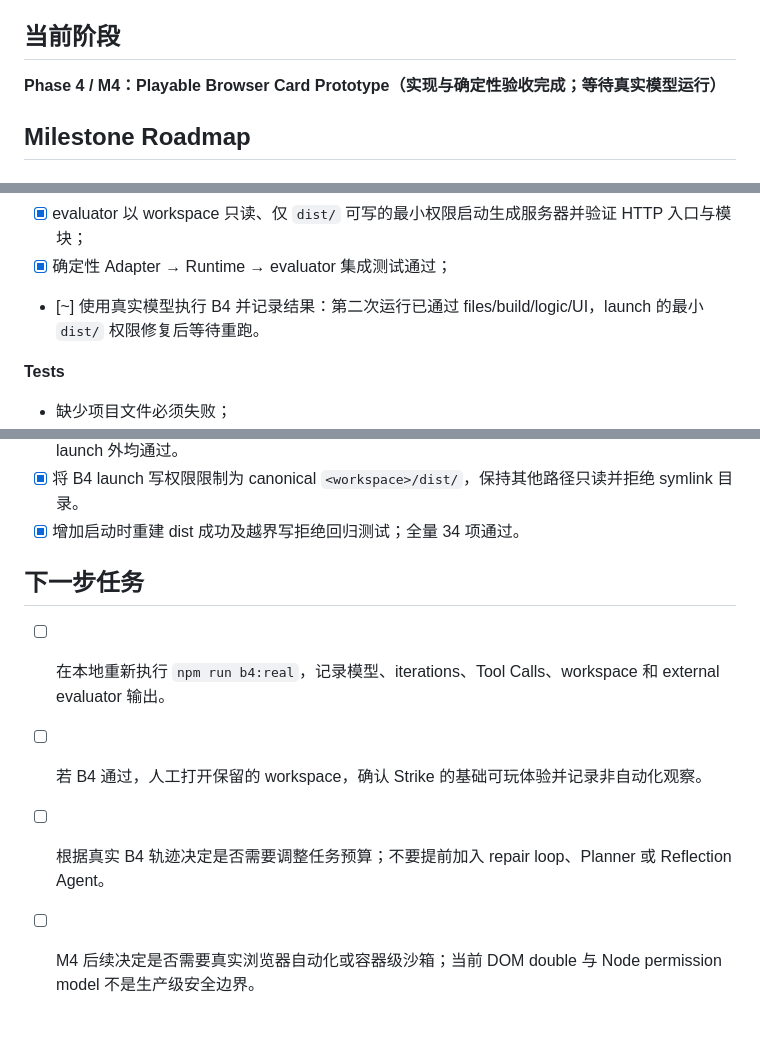
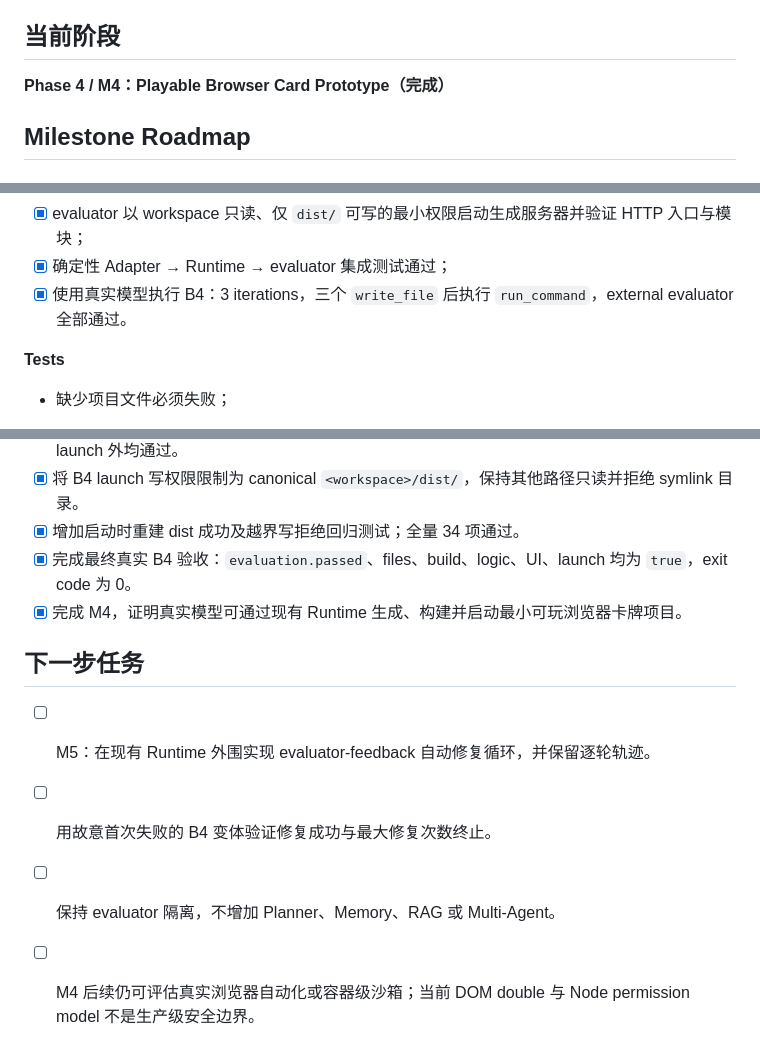
Before and after one commit to lucienne-li/strategy-game-prototyping-agent, a Markdown page: TASKS.md, 3 parts joined by grey strips. GitHub-like rendering.

```diff
--- a/TASKS.md
+++ b/TASKS.md
@@ -9,7 +9,7 @@
 
 ## 当前阶段
 
-**Phase 4 / M4：Playable Browser Card Prototype（实现与确定性验收完成；等待真实模型运行）**
+**Phase 4 / M4：Playable Browser Card Prototype（完成）**
 
 ## Milestone Roadmap
 
@@ -164,7 +164,7 @@
 - [x] evaluator 触发按钮 click listener 并验证 DOM 数值更新；
 - [x] evaluator 以 workspace 只读、仅 `dist/` 可写的最小权限启动生成服务器并验证 HTTP 入口与模块；
 - [x] 确定性 Adapter → Runtime → evaluator 集成测试通过；
-- [~] 使用真实模型执行 B4 并记录结果：第二次运行已通过 files/build/logic/UI，launch 的最小 `dist/` 权限修复后等待重跑。
+- [x] 使用真实模型执行 B4：3 iterations，三个 `write_file` 后执行 `run_command`，external evaluator 全部通过。
 
 **Tests**
 
@@ -332,10 +332,12 @@ M4 不加入真实浏览器自动化、视觉评分、evaluator-feedback repair
 - [x] 记录第二次真实 B4：Agent `success`，3 iterations，三个 `write_file` 后执行 `run_command`；除 launch 外均通过。
 - [x] 将 B4 launch 写权限限制为 canonical `<workspace>/dist/`，保持其他路径只读并拒绝 symlink 目录。
 - [x] 增加启动时重建 dist 成功及越界写拒绝回归测试；全量 34 项通过。
+- [x] 完成最终真实 B4 验收：`evaluation.passed`、files、build、logic、UI、launch 均为 `true`，exit code 为 0。
+- [x] 完成 M4，证明真实模型可通过现有 Runtime 生成、构建并启动最小可玩浏览器卡牌项目。
 
 ## 下一步任务
 
-- [ ] 在本地重新执行 `npm run b4:real`，记录模型、iterations、Tool Calls、workspace 和 external evaluator 输出。
-- [ ] 若 B4 通过，人工打开保留的 workspace，确认 Strike 的基础可玩体验并记录非自动化观察。
-- [ ] 根据真实 B4 轨迹决定是否需要调整任务预算；不要提前加入 repair loop、Planner 或 Reflection Agent。
-- [ ] M4 后续决定是否需要真实浏览器自动化或容器级沙箱；当前 DOM double 与 Node permission model 不是生产级安全边界。
+- [ ] M5：在现有 Runtime 外围实现 evaluator-feedback 自动修复循环，并保留逐轮轨迹。
+- [ ] 用故意首次失败的 B4 变体验证修复成功与最大修复次数终止。
+- [ ] 保持 evaluator 隔离，不增加 Planner、Memory、RAG 或 Multi-Agent。
+- [ ] M4 后续仍可评估真实浏览器自动化或容器级沙箱；当前 DOM double 与 Node permission model 不是生产级安全边界。
```
Also changed, not shown: docs/m4_runs.md (+19 -2 lines).
